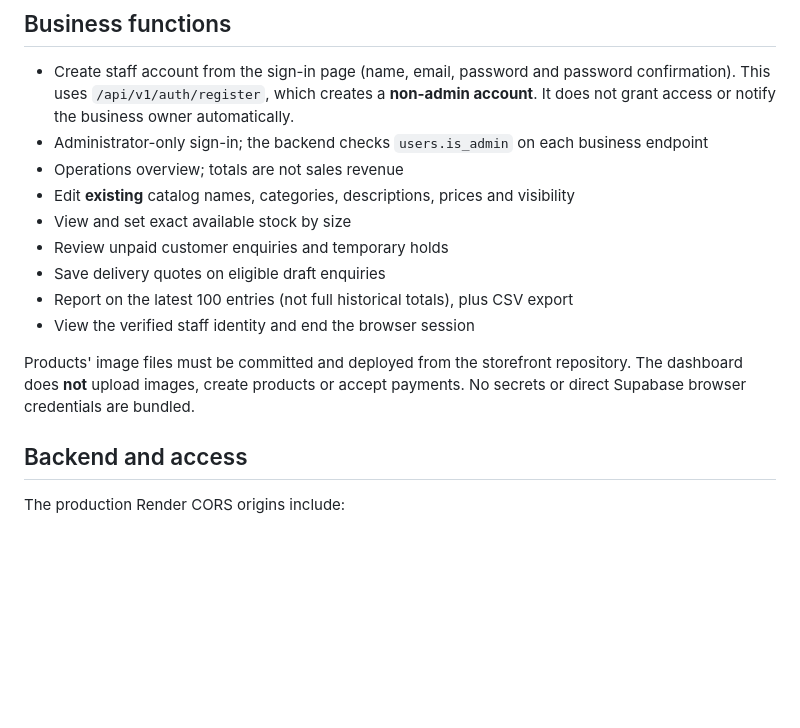
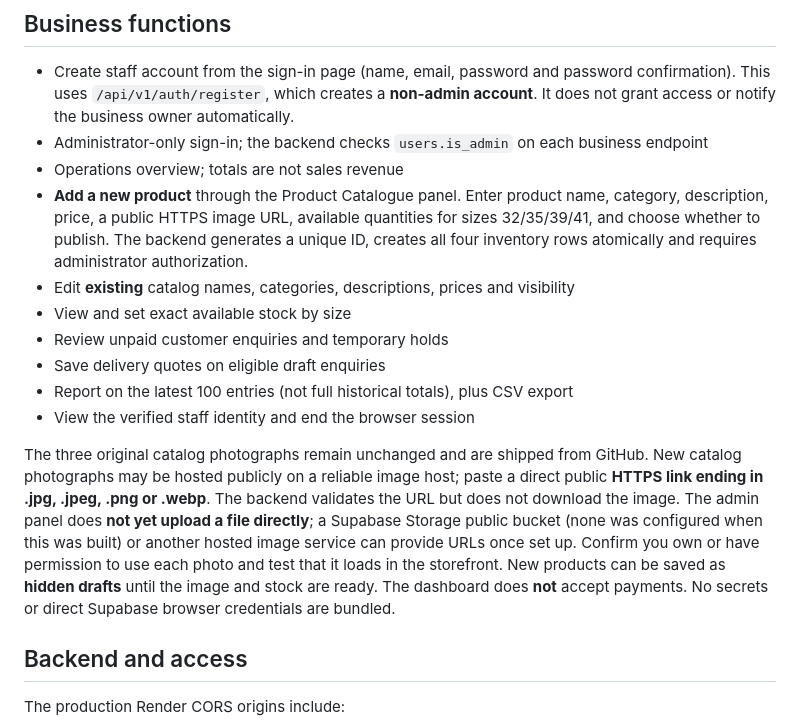
Before and after one commit to koladimeji01/fila-by-deji, a Markdown page: admin-site/README.md, the part around the change. Drawn GitHub-style; blank space fills up the shorter version.

Commit message:
Document new-product workflow and public photo URL requirement

```diff
--- a/admin-site/README.md
+++ b/admin-site/README.md
@@ -18,6 +18,7 @@ Both admin URLs are now verified and assigned to the standalone administration p
 - Create staff account from the sign-in page (name, email, password and password confirmation). This uses `/api/v1/auth/register`, which creates a **non-admin account**. It does not grant access or notify the business owner automatically.
 - Administrator-only sign-in; the backend checks `users.is_admin` on each business endpoint
 - Operations overview; totals are not sales revenue
+- **Add a new product** through the Product Catalogue panel. Enter product name, category, description, price, a public HTTPS image URL, available quantities for sizes 32/35/39/41, and choose whether to publish. The backend generates a unique ID, creates all four inventory rows atomically and requires administrator authorization.
 - Edit **existing** catalog names, categories, descriptions, prices and visibility
 - View and set exact available stock by size
 - Review unpaid customer enquiries and temporary holds
@@ -25,7 +26,7 @@ Both admin URLs are now verified and assigned to the standalone administration p
 - Report on the latest 100 entries (not full historical totals), plus CSV export
 - View the verified staff identity and end the browser session
 
-Products' image files must be committed and deployed from the storefront repository. The dashboard does **not** upload images, create products or accept payments. No secrets or direct Supabase browser credentials are bundled.
+The three original catalog photographs remain unchanged and are shipped from GitHub. New catalog photographs may be hosted publicly on a reliable image host; paste a direct public **HTTPS link ending in .jpg, .jpeg, .png or .webp**. The backend validates the URL but does not download the image. The admin panel does **not yet upload a file directly**; a Supabase Storage public bucket (none was configured when this was built) or another hosted image service can provide URLs once set up. Confirm you own or have permission to use each photo and test that it loads in the storefront. New products can be saved as **hidden drafts** until the image and stock are ready. The dashboard does **not** accept payments. No secrets or direct Supabase browser credentials are bundled.
 
 ## Backend and access
 
```
